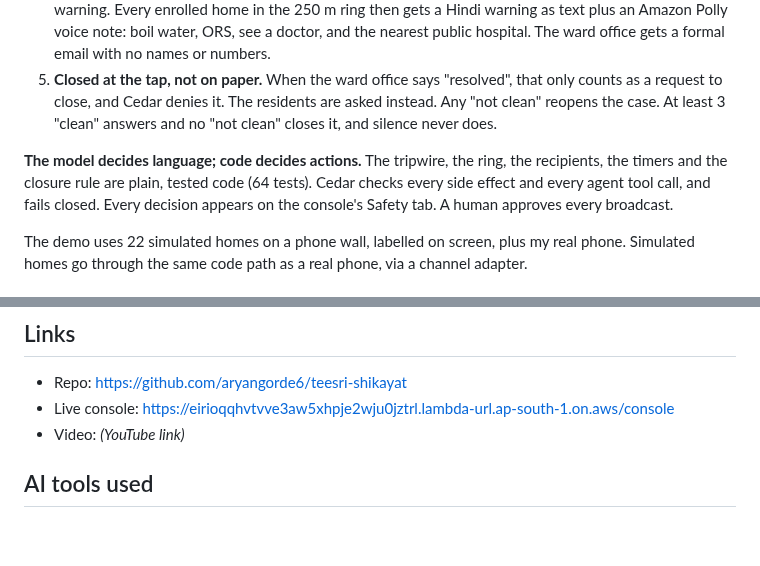
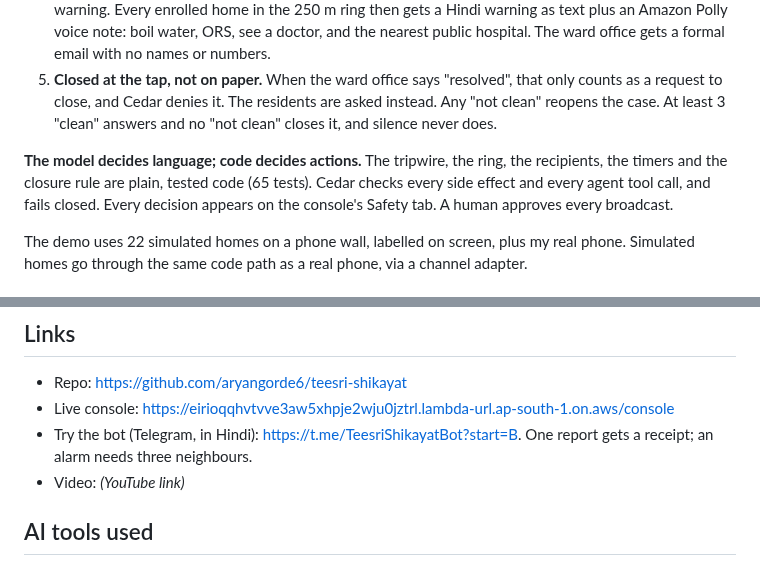
Before and after one commit to aryangorde6/teesri-shikayat, a Markdown page: docs/writeup.md, 2 parts joined by grey strips. GitHub-like rendering; blank space fills up the shorter version.

```diff
--- a/docs/writeup.md
+++ b/docs/writeup.md
@@ -16,7 +16,7 @@ Every monsoon in Mumbai, the water from my tap turns dirty, and I never know whe
 4. **One case per incident.** A Step Functions case briefs a local volunteer in Hindi, and one tap approves the warning. Every enrolled home in the 250 m ring then gets a Hindi warning as text plus an Amazon Polly voice note: boil water, ORS, see a doctor, and the nearest public hospital. The ward office gets a formal email with no names or numbers.
 5. **Closed at the tap, not on paper.** When the ward office says "resolved", that only counts as a request to close, and Cedar denies it. The residents are asked instead. Any "not clean" reopens the case. At least 3 "clean" answers and no "not clean" closes it, and silence never does.
 
-**The model decides language; code decides actions.** The tripwire, the ring, the recipients, the timers and the closure rule are plain, tested code (64 tests). Cedar checks every side effect and every agent tool call, and fails closed. Every decision appears on the console's Safety tab. A human approves every broadcast.
+**The model decides language; code decides actions.** The tripwire, the ring, the recipients, the timers and the closure rule are plain, tested code (65 tests). Cedar checks every side effect and every agent tool call, and fails closed. Every decision appears on the console's Safety tab. A human approves every broadcast.
 
 The demo uses 22 simulated homes on a phone wall, labelled on screen, plus my real phone. Simulated homes go through the same code path as a real phone, via a channel adapter.
 
@@ -40,6 +40,7 @@ The demo uses 22 simulated homes on a phone wall, labelled on screen, plus my re
 
 - Repo: https://github.com/aryangorde6/teesri-shikayat
 - Live console: https://eirioqqhvtvve3aw5xhpje2wju0jztrl.lambda-url.ap-south-1.on.aws/console
+- Try the bot (Telegram, in Hindi): https://t.me/TeesriShikayatBot?start=B. One report gets a receipt; an alarm needs three neighbours.
 - Video: _(YouTube link)_
 
 ## AI tools used
```
Also changed, not shown: README.md (+4 -4 lines), state.md (+3 -2 lines), docs/img/console-deny.jpg, docs/img/console-warned.jpg, video/thumbnail.png, 2 other files.
